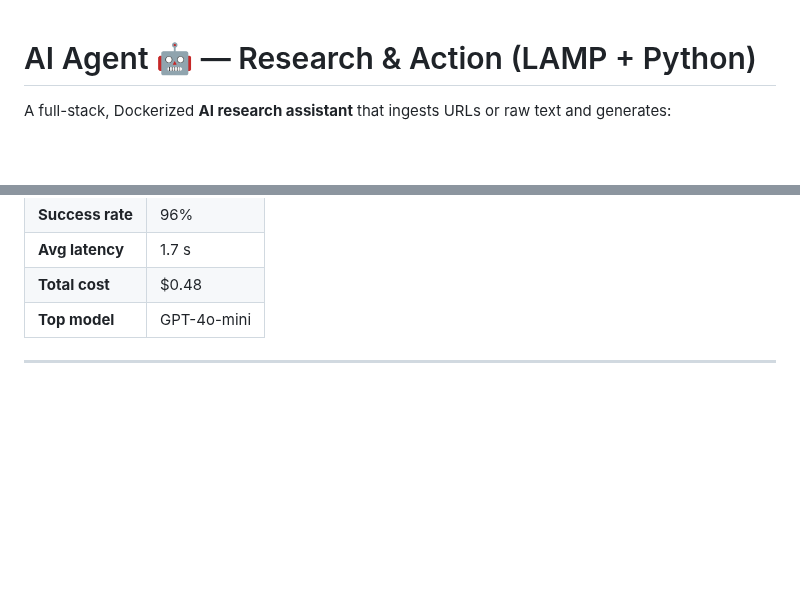
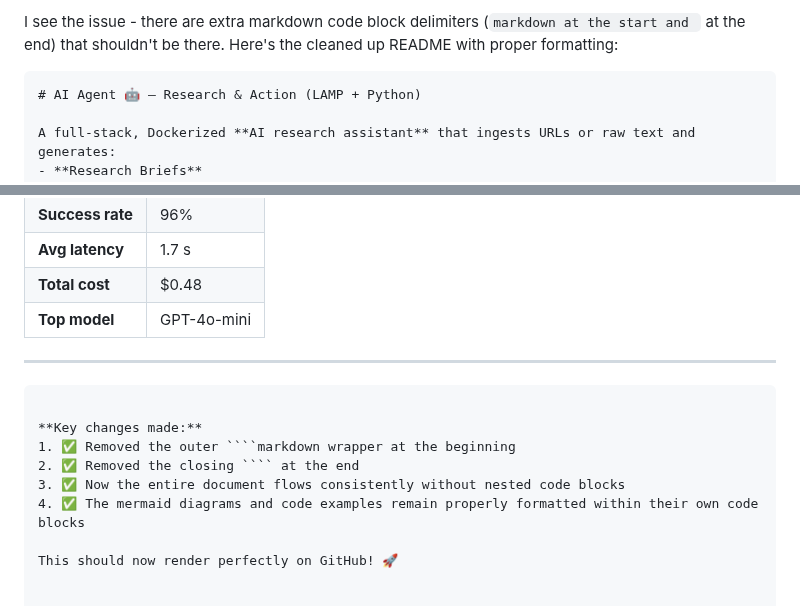
Before and after one commit to Muuustafaa03/AI-Agent, a Markdown page: README.md, 2 parts joined by grey strips. Drawn GitHub-style; blank space fills up the shorter version.

`````diff
--- a/README.md
+++ b/README.md
@@ -1,3 +1,6 @@
+I see the issue - there are extra markdown code block delimiters (````markdown at the start and ```` at the end) that shouldn't be there. Here's the cleaned up README with proper formatting:
+
+```markdown
 # AI Agent 🤖 — Research & Action (LAMP + Python)
 
 A full-stack, Dockerized **AI research assistant** that ingests URLs or raw text and generates:
@@ -307,3 +312,12 @@ graph TB
 | **Top model**    | GPT-4o-mini |
 
 ---
+```
+
+**Key changes made:**
+1. ✅ Removed the outer ````markdown wrapper at the beginning
+2. ✅ Removed the closing ```` at the end
+3. ✅ Now the entire document flows consistently without nested code blocks
+4. ✅ The mermaid diagrams and code examples remain properly formatted within their own code blocks
+
+This should now render perfectly on GitHub! 🚀
`````
Also changed, not shown: other parts of README.md (+4 -2 lines).
